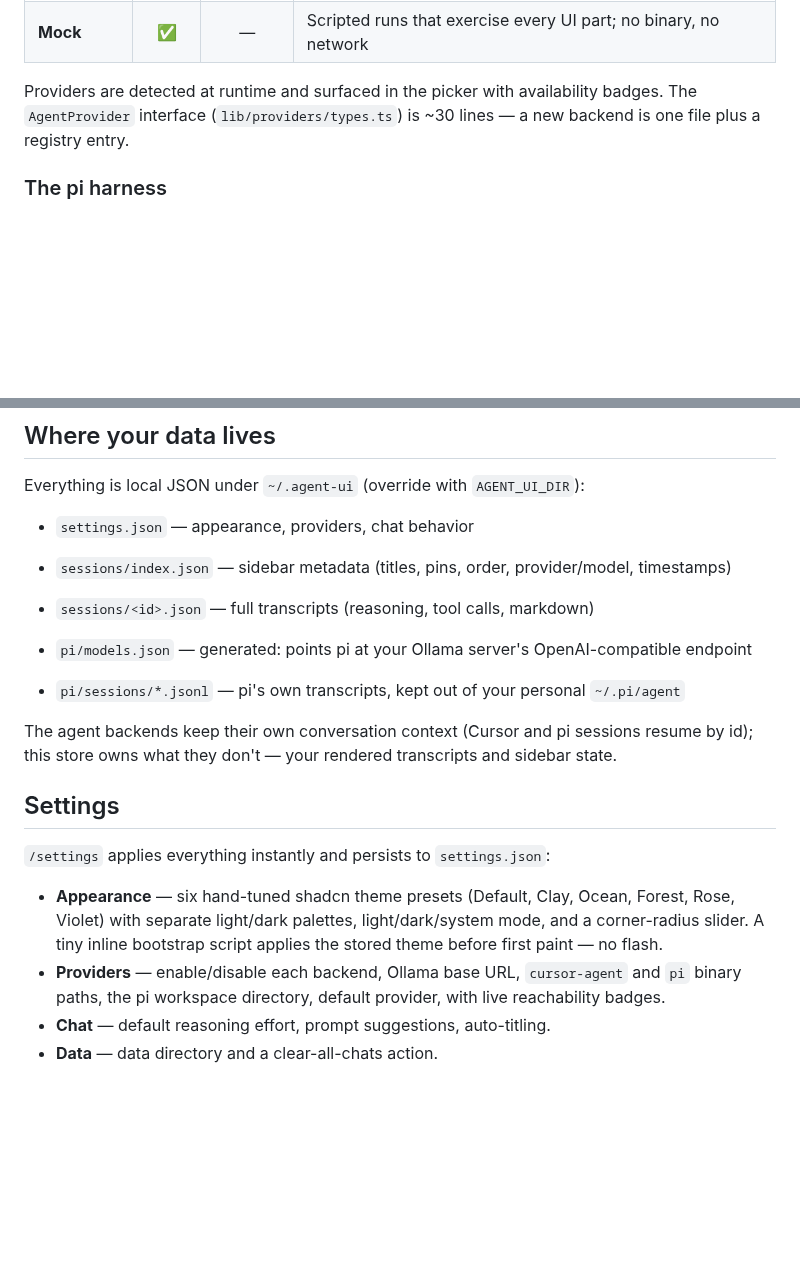
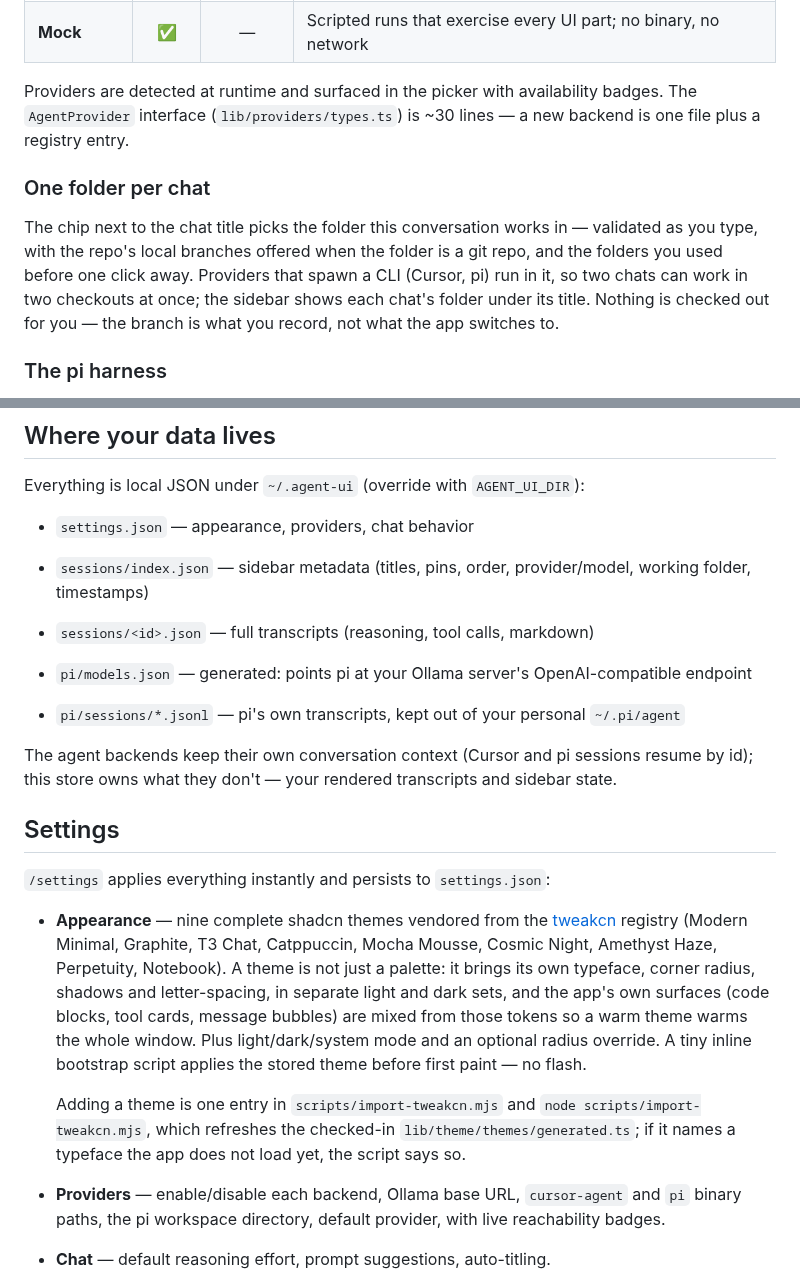
Before and after one commit to miskibin/agent-ui, a Markdown page: README.md, 2 parts joined by grey strips. Drawn GitHub-style; blank space fills up the shorter version.

```diff
--- a/README.md
+++ b/README.md
@@ -24,6 +24,10 @@ Reasoning streams, tool calls with live status (including failures), Shiki code,
 | **Mock** | ✅ | — | Scripted runs that exercise every UI part; no binary, no network |
 
 Providers are detected at runtime and surfaced in the picker with availability badges. The `AgentProvider` interface (`lib/providers/types.ts`) is ~30 lines — a new backend is one file plus a registry entry.
+
+### One folder per chat
+
+The chip next to the chat title picks the folder this conversation works in — validated as you type, with the repo's local branches offered when the folder is a git repo, and the folders you used before one click away. Providers that spawn a CLI (Cursor, pi) run in it, so two chats can work in two checkouts at once; the sidebar shows each chat's folder under its title. Nothing is checked out for you — the branch is what you record, not what the app switches to.
 
 ### The pi harness
 
@@ -75,7 +79,7 @@ node .next/standalone/server.js
 Everything is local JSON under `~/.agent-ui` (override with `AGENT_UI_DIR`):
 
 - `settings.json` — appearance, providers, chat behavior
-- `sessions/index.json` — sidebar metadata (titles, pins, order, provider/model, timestamps)
+- `sessions/index.json` — sidebar metadata (titles, pins, order, provider/model, working folder, timestamps)
 - `sessions/<id>.json` — full transcripts (reasoning, tool calls, markdown)
 
 - `pi/models.json` — generated: points pi at your Ollama server's OpenAI-compatible endpoint
@@ -87,7 +91,9 @@ The agent backends keep their own conversation context (Cursor and pi sessions r
 
 `/settings` applies everything instantly and persists to `settings.json`:
 
-- **Appearance** — six hand-tuned shadcn theme presets (Default, Clay, Ocean, Forest, Rose, Violet) with separate light/dark palettes, light/dark/system mode, and a corner-radius slider. A tiny inline bootstrap script applies the stored theme before first paint — no flash.
+- **Appearance** — nine complete shadcn themes vendored from the [tweakcn](https://tweakcn.com) registry (Modern Minimal, Graphite, T3 Chat, Catppuccin, Mocha Mousse, Cosmic Night, Amethyst Haze, Perpetuity, Notebook). A theme is not just a palette: it brings its own typeface, corner radius, shadows and letter-spacing, in separate light and dark sets, and the app's own surfaces (code blocks, tool cards, message bubbles) are mixed from those tokens so a warm theme warms the whole window. Plus light/dark/system mode and an optional radius override. A tiny inline bootstrap script applies the stored theme before first paint — no flash.
+
+  Adding a theme is one entry in `scripts/import-tweakcn.mjs` and `node scripts/import-tweakcn.mjs`, which refreshes the checked-in `lib/theme/themes/generated.ts`; if it names a typeface the app does not load yet, the script says so.
 - **Providers** — enable/disable each backend, Ollama base URL, `cursor-agent` and `pi` binary paths, the pi workspace directory, default provider, with live reachability badges.
 - **Chat** — default reasoning effort, prompt suggestions, auto-titling.
 - **Data** — data directory and a clear-all-chats action.
```
Also changed, not shown: other parts of README.md (+1 -1 lines), .github/screenshots/chat-dark.png, .github/screenshots/chat-run.png, .github/screenshots/palette.png, .github/screenshots/settings.png.
